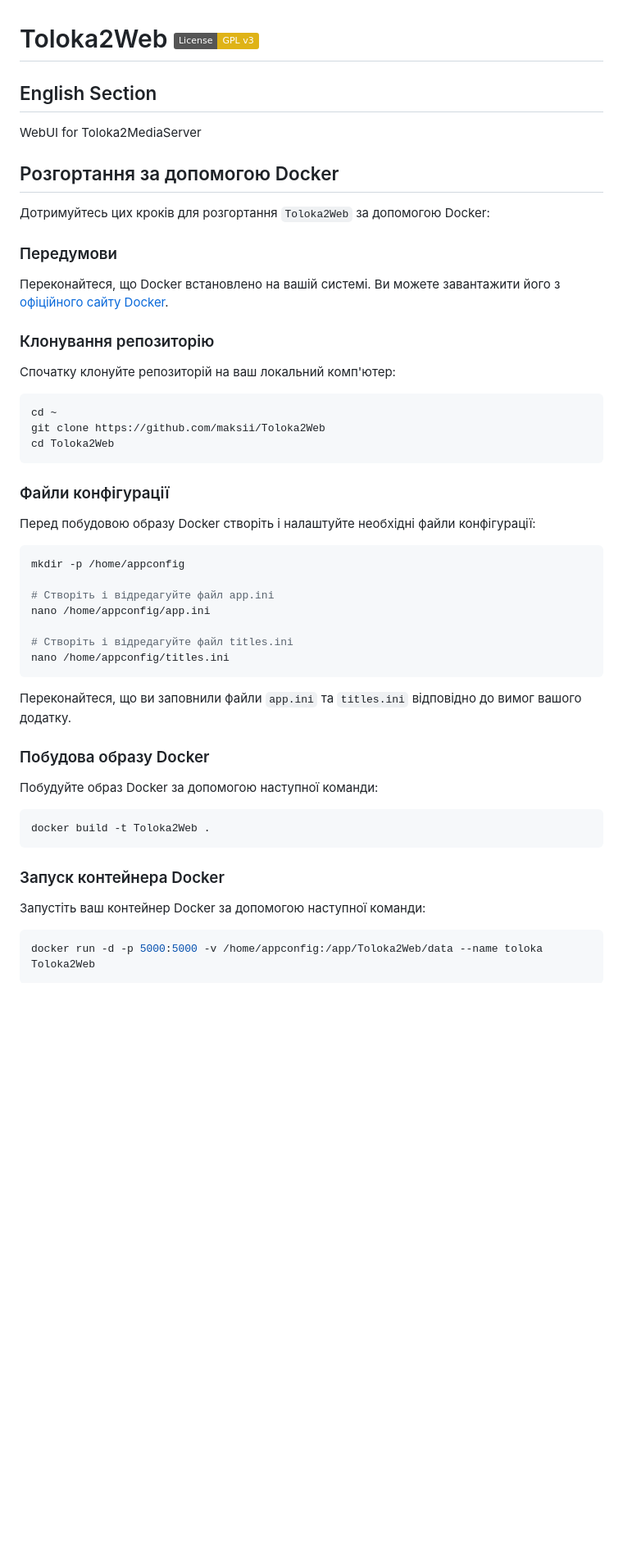
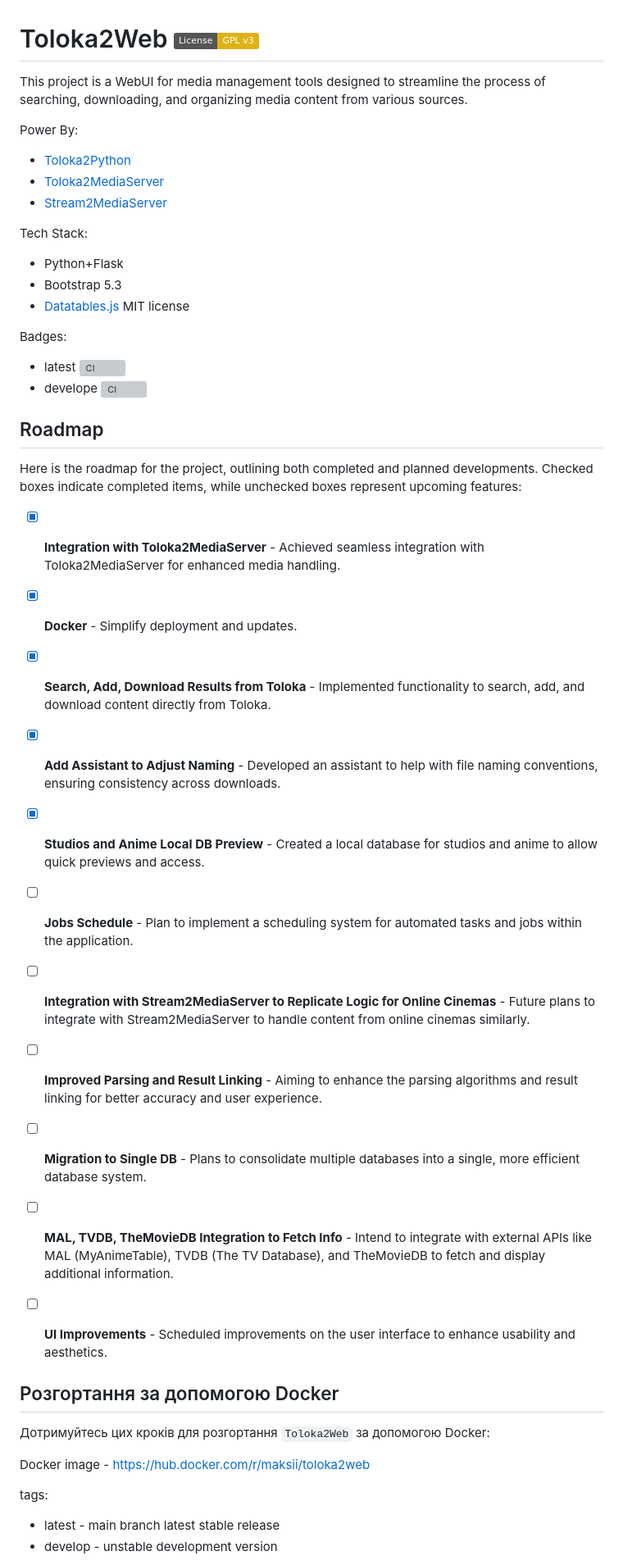
Before and after one commit to maksii/Toloka2Web, a Markdown page: README.md, the part around the change printed below. Shown: that part at 82% size. GitHub-like rendering; badges without logos; blank space fills up the shorter version; grey boxes are pictures that could not be loaded.

````diff
--- a/README.md
+++ b/README.md
@@ -1,55 +1,46 @@
 # Toloka2Web [![GPLv3 License](https://img.shields.io/badge/License-GPL%20v3-yellow.svg)](https://opensource.org/licenses/)
 
-## English Section
-WebUI for Toloka2MediaServer
+This project is a WebUI for media management tools designed to streamline the process of searching, downloading, and organizing media content from various sources.
+
+Power By:
+- [Toloka2Python](https://github.com/CakesTwix/toloka2python)
+- [Toloka2MediaServer](https://github.com/CakesTwix/Toloka2MediaServer)
+- [Stream2MediaServer](https://github.com/maksii/Stream2MediaServer)
+
+Tech Stack:
+- Python+Flask
+- Bootstrap 5.3
+- [Datatables.js](https://datatables.net/) MIT license
+
+
+Badges:
+- latest [![CI](https://github.com/maksii/Toloka2Web/actions/workflows/docker_hub.yml/badge.svg?branch=main)](https://github.com/maksii/Toloka2Web/actions/workflows/docker_hub.yml)
+- develope [![CI](https://github.com/maksii/Toloka2Web/actions/workflows/docker_hub.yml/badge.svg?branch=develop)](https://github.com/maksii/Toloka2Web/actions/workflows/docker_hub.yml)
+
+## Roadmap
+
+Here is the roadmap for the project, outlining both completed and planned developments. Checked boxes indicate completed items, while unchecked boxes represent upcoming features:
+
+- [x] **Integration with Toloka2MediaServer** - Achieved seamless integration with Toloka2MediaServer for enhanced media handling.
+- [x] **Docker** - Simplify deployment and updates.
+- [x] **Search, Add, Download Results from Toloka** - Implemented functionality to search, add, and download content directly from Toloka.
+- [x] **Add Assistant to Adjust Naming** - Developed an assistant to help with file naming conventions, ensuring consistency across downloads.
+- [x] **Studios and Anime Local DB Preview** - Created a local database for studios and anime to allow quick previews and access.
+- [ ] **Jobs Schedule** - Plan to implement a scheduling system for automated tasks and jobs within the application.
+- [ ] **Integration with Stream2MediaServer to Replicate Logic for Online Cinemas** - Future plans to integrate with Stream2MediaServer to handle content from online cinemas similarly.
+- [ ] **Improved Parsing and Result Linking** - Aiming to enhance the parsing algorithms and result linking for better accuracy and user experience.
+- [ ] **Migration to Single DB** - Plans to consolidate multiple databases into a single, more efficient database system.
+- [ ] **MAL, TVDB, TheMovieDB Integration to Fetch Info** - Intend to integrate with external APIs like MAL (MyAnimeTable), TVDB (The TV Database), and TheMovieDB to fetch and display additional information.
+- [ ] **UI Improvements** - Scheduled improvements on the user interface to enhance usability and aesthetics.
+
 
 ## Розгортання за допомогою Docker
 
 Дотримуйтесь цих кроків для розгортання `Toloka2Web` за допомогою Docker:
 
-### Передумови
+Docker image - https://hub.docker.com/r/maksii/toloka2web
 
-Переконайтеся, що Docker встановлено на вашій системі. Ви можете завантажити його з [офіційного сайту Docker](https://www.docker.com/get-started).
+tags:
+- latest - main branch latest stable release
+- develop - unstable development version
 
-### Клонування репозиторію
-
-Спочатку клонуйте репозиторій на ваш локальний комп'ютер:
-
-```bash
-cd ~
-git clone https://github.com/maksii/Toloka2Web
-cd Toloka2Web
-```
-
-### Файли конфігурації
-
-Перед побудовою образу Docker створіть і налаштуйте необхідні файли конфігурації:
-
-```bash
-mkdir -p /home/appconfig
-
-# Створіть і відредагуйте файл app.ini
-nano /home/appconfig/app.ini
-
-# Створіть і відредагуйте файл titles.ini
-nano /home/appconfig/titles.ini
-```
-
-Переконайтеся, що ви заповнили файли `app.ini` та `titles.ini` відповідно до вимог вашого додатку.
-
-### Побудова образу Docker
-
-Побудуйте образ Docker за допомогою наступної команди:
-
-```bash
-docker build -t Toloka2Web .
-```
-
-### Запуск контейнера Docker
-
-Запустіть ваш контейнер Docker за допомогою наступної команди:
-
-```bash
-docker run -d -p 5000:5000 -v /home/appconfig:/app/Toloka2Web/data --name toloka Toloka2Web
-```
-
````
Also changed, not shown: other parts of README.md (+30 -18 lines).
